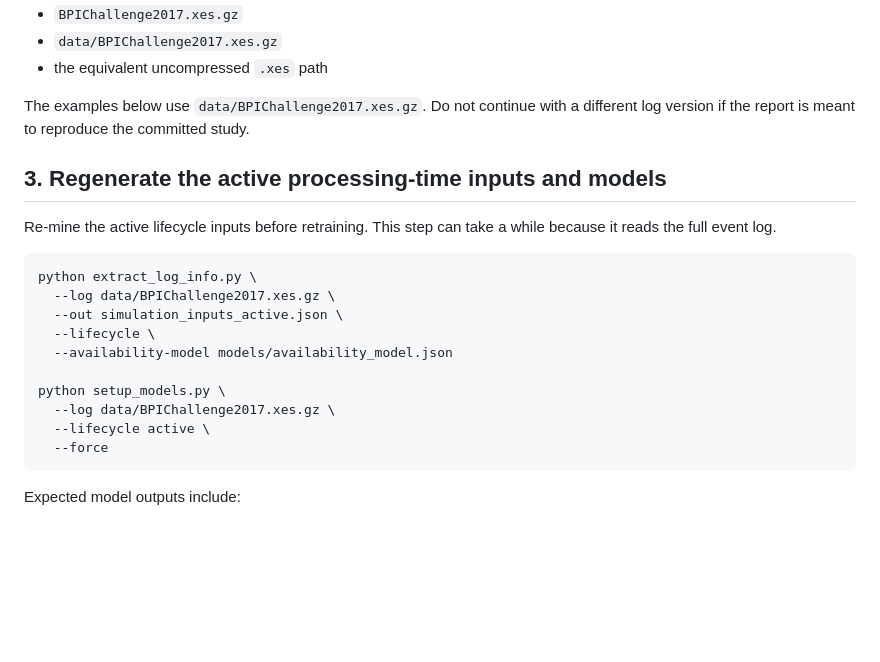
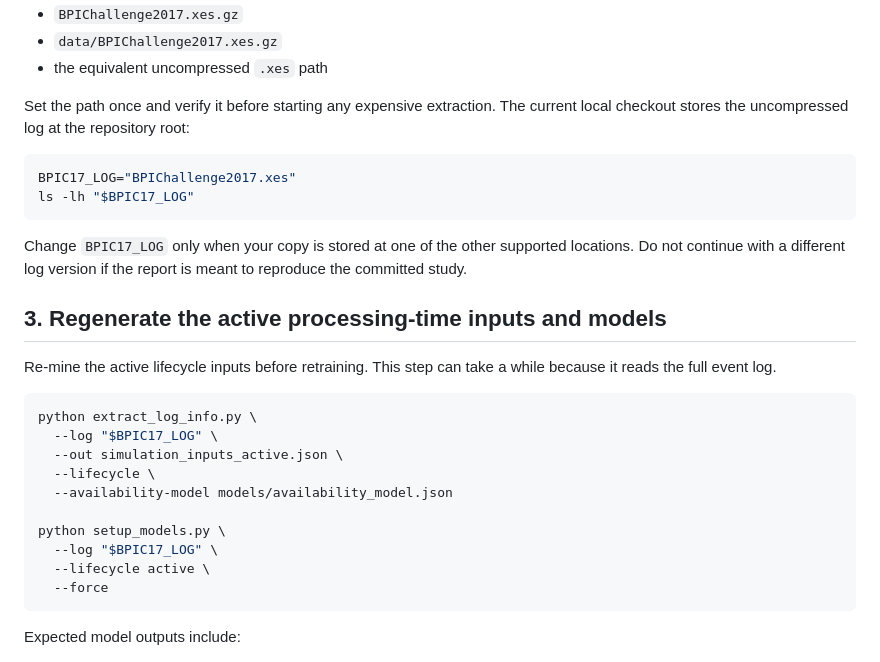
Before and after one commit to ophdn/bpic17-process-mining-group-assignment, a Markdown page: docs/DANIEL_NOTEBOOK_RUNBOOK.md, the part around the change. Drawn GitHub-style; blank space fills up the shorter version.

Commit message:
docs(runbook): use available BPIC17 log path

````diff
--- a/docs/DANIEL_NOTEBOOK_RUNBOOK.md
+++ b/docs/DANIEL_NOTEBOOK_RUNBOOK.md
@@ -40,8 +40,17 @@ Keep the BPIC-17 source log at one of these locations:
 - `data/BPIChallenge2017.xes.gz`
 - the equivalent uncompressed `.xes` path
 
-The examples below use `data/BPIChallenge2017.xes.gz`. Do not continue with a
-different log version if the report is meant to reproduce the committed study.
+Set the path once and verify it before starting any expensive extraction. The
+current local checkout stores the uncompressed log at the repository root:
+
+```bash
+BPIC17_LOG="BPIChallenge2017.xes"
+ls -lh "$BPIC17_LOG"
+```
+
+Change `BPIC17_LOG` only when your copy is stored at one of the other supported
+locations. Do not continue with a different log version if the report is meant
+to reproduce the committed study.
 
 ## 3. Regenerate the active processing-time inputs and models
 
@@ -50,13 +59,13 @@ while because it reads the full event log.
 
 ```bash
 python extract_log_info.py \
-  --log data/BPIChallenge2017.xes.gz \
+  --log "$BPIC17_LOG" \
   --out simulation_inputs_active.json \
   --lifecycle \
   --availability-model models/availability_model.json
 
 python setup_models.py \
-  --log data/BPIChallenge2017.xes.gz \
+  --log "$BPIC17_LOG" \
   --lifecycle active \
   --force
 ```
````
